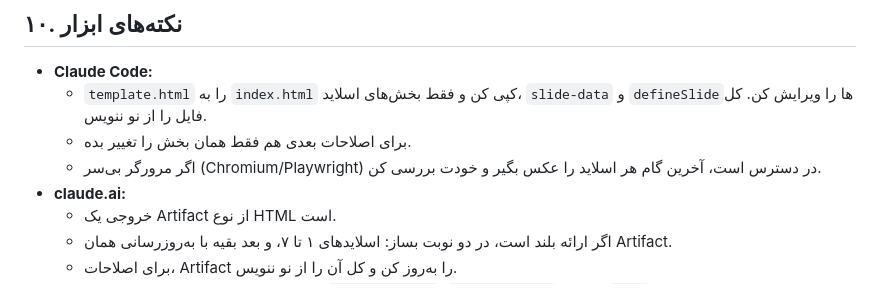
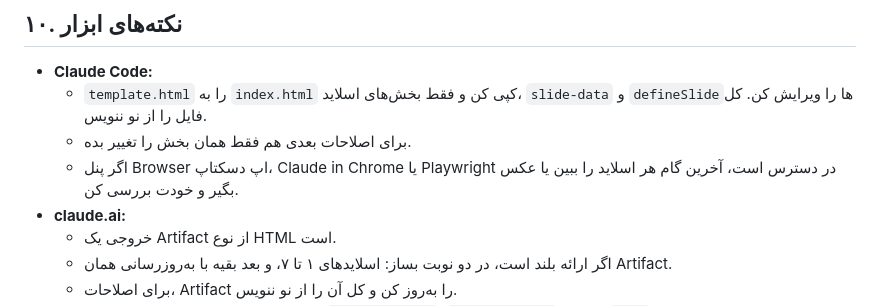
Before and after one commit to hamkaranedu-creator/Amirhossein-Emdad, a Markdown page: html-presentation/kit/PROMPT.md, the part around the change. GitHub-like rendering.

```diff
--- a/html-presentation/kit/PROMPT.md
+++ b/html-presentation/kit/PROMPT.md
@@ -129,7 +129,7 @@
 - **Claude Code:**
   - `template.html` را به `index.html` کپی کن و فقط بخش‌های اسلاید، `slide-data` و `defineSlide`ها را ویرایش کن. کل فایل را از نو ننویس.
   - برای اصلاحات بعدی هم فقط همان بخش را تغییر بده.
-  - اگر مرورگر بی‌سر (Chromium/Playwright) در دسترس است، آخرین گام هر اسلاید را عکس بگیر و خودت بررسی کن.
+  - اگر پنل Browser اپ دسکتاپ، Claude in Chrome یا Playwright در دسترس است، آخرین گام هر اسلاید را ببین یا عکس بگیر و خودت بررسی کن.
 - **claude.ai:**
   - خروجی یک Artifact از نوع HTML است.
   - اگر ارائه بلند است، در دو نوبت بساز: اسلایدهای ۱ تا ۷، و بعد بقیه با به‌روزرسانی همان Artifact.
```
Also changed, not shown: html-presentation/kit/GUIDE.md (+18 -13 lines).
